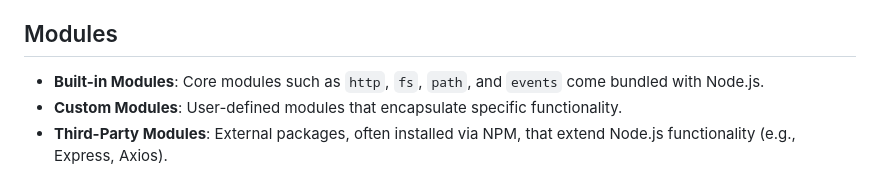
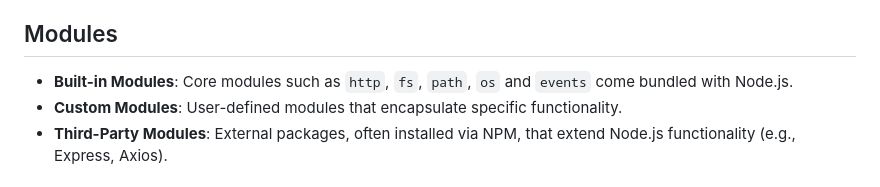
Before and after one commit to Sour3312/Learn-Node-JS, a Markdown page: readme.md, the part around the change. GitHub-like rendering.

Commit message:
continue last commit...

```diff
--- a/readme.md
+++ b/readme.md
@@ -26,7 +26,7 @@ Node.js is a single-threaded, asynchronous, and event-driven runtime built on Ch
 5. **Browser vs Node**: While both run JavaScript, Node.js provides server-side capabilities and doesn't include browser-specific APIs like `window` or `document`.
 
 ## Modules
-- **Built-in Modules**: Core modules such as `http`, `fs`, `path`, and `events` come bundled with Node.js.
+- **Built-in Modules**: Core modules such as `http`, `fs`, `path`, `os` and `events` come bundled with Node.js.
 - **Custom Modules**: User-defined modules that encapsulate specific functionality.
 - **Third-Party Modules**: External packages, often installed via NPM, that extend Node.js functionality (e.g., Express, Axios).
 
```
